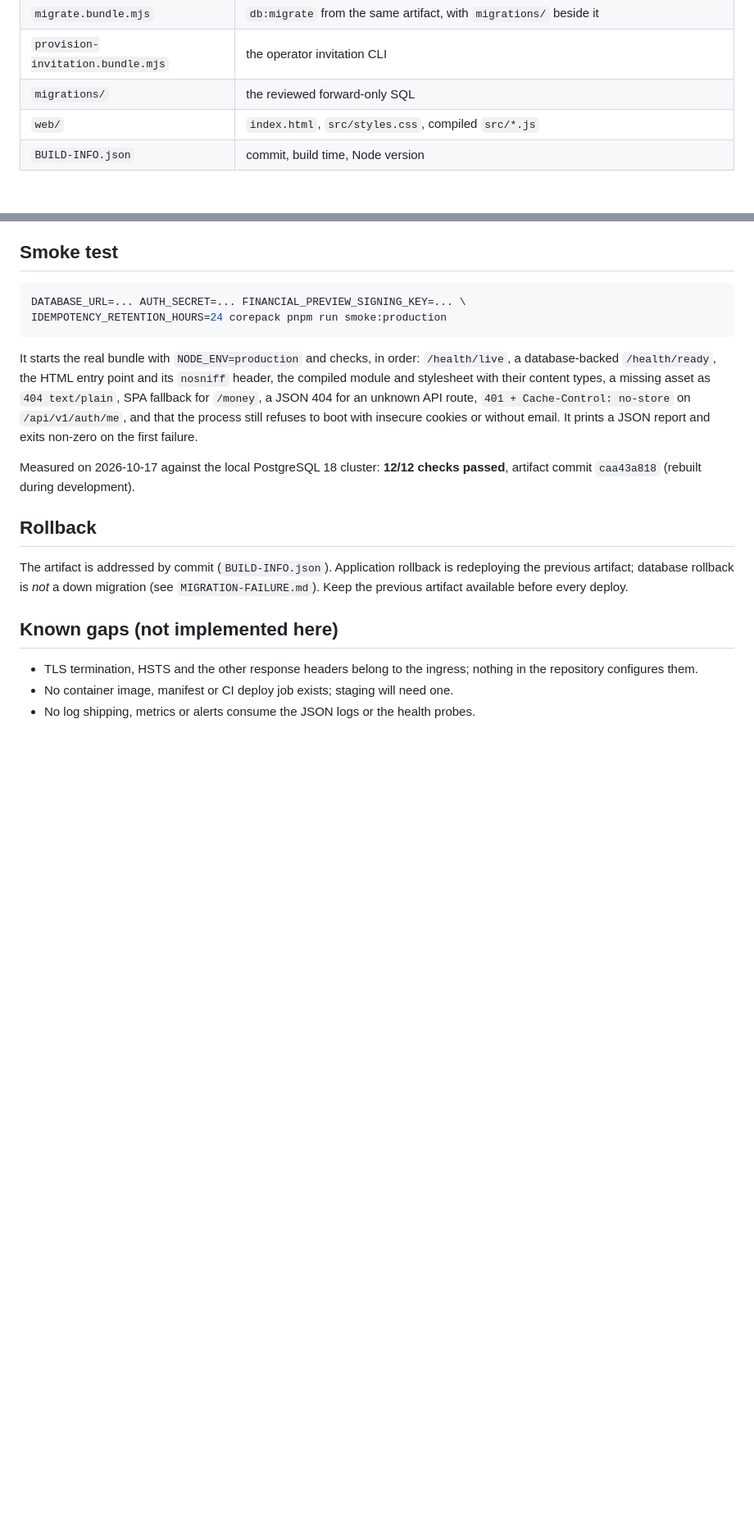
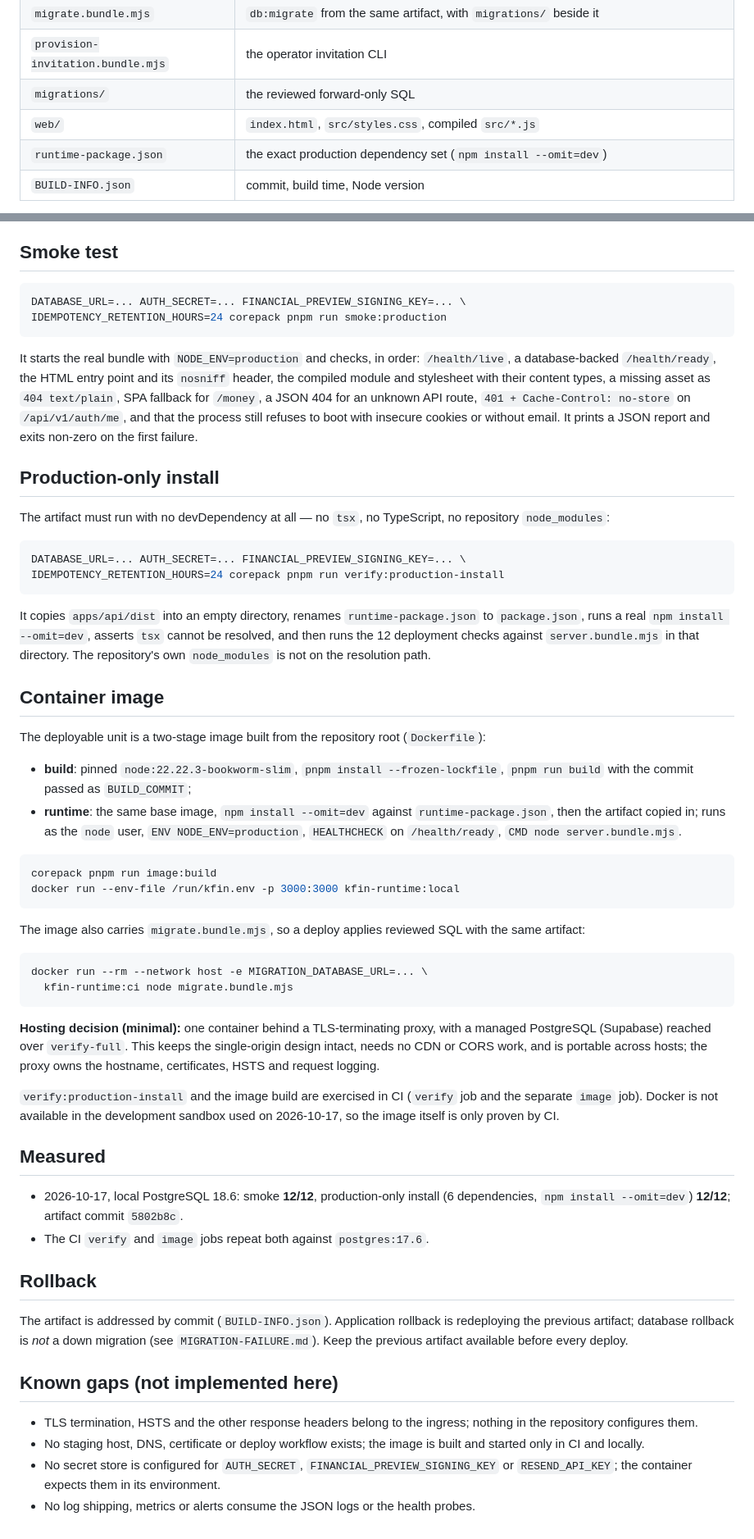
Before and after one commit to kaytrh255/KFin-Know-your-money-Keep-your-future, a Markdown page: docs/operations/PRODUCTION-RUNTIME.md, 2 parts joined by grey strips. Shown at 82% size. Drawn GitHub-style; blank space fills up the shorter version.

````diff
--- a/docs/operations/PRODUCTION-RUNTIME.md
+++ b/docs/operations/PRODUCTION-RUNTIME.md
@@ -31,6 +31,7 @@ writes everything a deploy needs under `apps/api/dist`:
 | `provision-invitation.bundle.mjs` | the operator invitation CLI |
 | `migrations/` | the reviewed forward-only SQL |
 | `web/` | `index.html`, `src/styles.css`, compiled `src/*.js` |
+| `runtime-package.json` | the exact production dependency set (`npm install --omit=dev`) |
 | `BUILD-INFO.json` | commit, build time, Node version |
 
 The bundles deliberately contain no `tsx` and no TypeScript source; `scripts/build-production.mjs`
@@ -75,8 +76,60 @@ unknown API route, `401 + Cache-Control: no-store` on `/api/v1/auth/me`, and tha
 the process still refuses to boot with insecure cookies or without email.
 It prints a JSON report and exits non-zero on the first failure.
 
-Measured on 2026-10-17 against the local PostgreSQL 18 cluster: **12/12 checks
-passed**, artifact commit `caa43a818` (rebuilt during development).
+## Production-only install
+
+The artifact must run with no devDependency at all — no `tsx`, no TypeScript, no
+repository `node_modules`:
+
+```bash
+DATABASE_URL=... AUTH_SECRET=... FINANCIAL_PREVIEW_SIGNING_KEY=... \
+IDEMPOTENCY_RETENTION_HOURS=24 corepack pnpm run verify:production-install
+```
+
+It copies `apps/api/dist` into an empty directory, renames `runtime-package.json`
+to `package.json`, runs a real `npm install --omit=dev`, asserts `tsx` cannot be
+resolved, and then runs the 12 deployment checks against `server.bundle.mjs` in
+that directory. The repository's own `node_modules` is not on the resolution
+path.
+
+## Container image
+
+The deployable unit is a two-stage image built from the repository root
+(`Dockerfile`):
+
+- **build**: pinned `node:22.22.3-bookworm-slim`, `pnpm install --frozen-lockfile`,
+  `pnpm run build` with the commit passed as `BUILD_COMMIT`;
+- **runtime**: the same base image, `npm install --omit=dev` against
+  `runtime-package.json`, then the artifact copied in; runs as the `node` user,
+  `ENV NODE_ENV=production`, `HEALTHCHECK` on `/health/ready`, `CMD node server.bundle.mjs`.
+
+```bash
+corepack pnpm run image:build
+docker run --env-file /run/kfin.env -p 3000:3000 kfin-runtime:local
+```
+
+The image also carries `migrate.bundle.mjs`, so a deploy applies reviewed SQL
+with the same artifact:
+
+```bash
+docker run --rm --network host -e MIGRATION_DATABASE_URL=... \
+  kfin-runtime:ci node migrate.bundle.mjs
+```
+
+**Hosting decision (minimal):** one container behind a TLS-terminating proxy,
+with a managed PostgreSQL (Supabase) reached over `verify-full`. This keeps the
+single-origin design intact, needs no CDN or CORS work, and is portable across
+hosts; the proxy owns the hostname, certificates, HSTS and request logging.
+
+`verify:production-install` and the image build are exercised in CI
+(`verify` job and the separate `image` job). Docker is not available in the
+development sandbox used on 2026-10-17, so the image itself is only proven by CI.
+
+## Measured
+
+- 2026-10-17, local PostgreSQL 18.6: smoke **12/12**, production-only install
+  (6 dependencies, `npm install --omit=dev`) **12/12**; artifact commit `5802b8c`.
+- The CI `verify` and `image` jobs repeat both against `postgres:17.6`.
 
 ## Rollback
 
@@ -89,5 +142,8 @@ deploy.
 
 - TLS termination, HSTS and the other response headers belong to the ingress;
   nothing in the repository configures them.
-- No container image, manifest or CI deploy job exists; staging will need one.
+- No staging host, DNS, certificate or deploy workflow exists; the image is built
+  and started only in CI and locally.
+- No secret store is configured for `AUTH_SECRET`, `FINANCIAL_PREVIEW_SIGNING_KEY`
+  or `RESEND_API_KEY`; the container expects them in its environment.
 - No log shipping, metrics or alerts consume the JSON logs or the health probes.
````
Also changed, not shown: README.md (+35 -0 lines), docs/development/LOCAL-DEVELOPMENT.md (+6 -0 lines).
